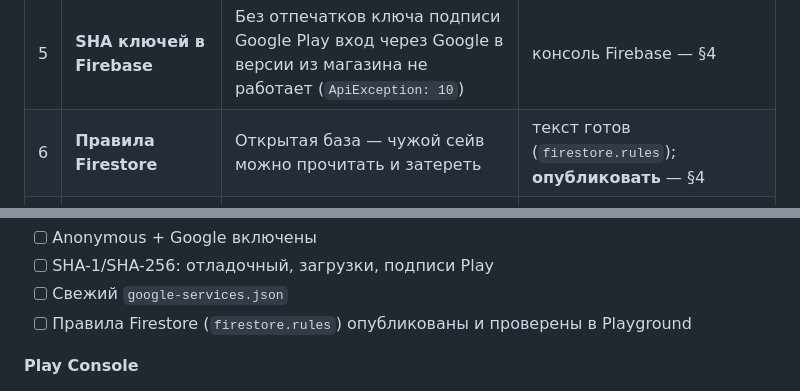
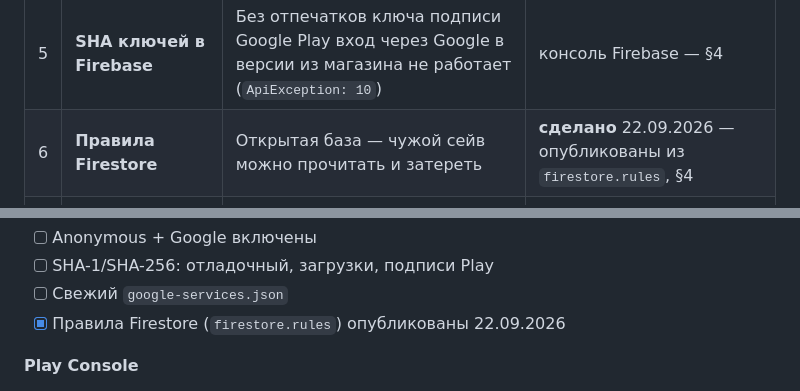
Before and after one commit to MaryDayGit/GameRpgIdle, a Markdown page: docs/13-RELEASE.md, 2 parts joined by grey strips. Drawn GitHub-style.

Commit message:
Правила Firestore опубликованы
Блокер 6 закрыт: правила из firestore.rules стоят в консоли проекта.
Остались те, что делаются в Play Console и на живом телефоне.

Co-Authored-By: Claude Opus 5 <noreply@anthropic.com>

```diff
--- a/docs/13-RELEASE.md
+++ b/docs/13-RELEASE.md
@@ -27,7 +27,7 @@
 | 3 | **Политика приватности** | Обязательна для всех приложений; игра собирает аналитику и хранит сейв в облаке | **сделано** — страницы опубликованы, адреса в §5.2 |
 | 4 | **Удаление аккаунта** | Play требует удаление аккаунта и в игре, и по веб-ссылке | **сделано** — §3.3 |
 | 5 | **SHA ключей в Firebase** | Без отпечатков ключа подписи Google Play вход через Google в версии из магазина не работает (`ApiException: 10`) | консоль Firebase — §4 |
-| 6 | **Правила Firestore** | Открытая база — чужой сейв можно прочитать и затереть | текст готов (`firestore.rules`); **опубликовать** — §4 |
+| 6 | **Правила Firestore** | Открытая база — чужой сейв можно прочитать и затереть | **сделано** 22.09.2026 — опубликованы из `firestore.rules`, §4 |
 | 7 | **Закрытый тест 14 дней** | Требуется новым личным аккаунтам (созданным после ноября 2023): 12 тестировщиков 14 дней подряд | у старого аккаунта, скорее всего, **не требуется** — проверить Dashboard, §7.2 |
 
 Кроме блокеров — три найденных и уже исправленных бага (§2) и три
@@ -510,7 +510,7 @@ No ads and no purchases at launch. Cloud save with your Google account.
 - [ ] Anonymous + Google включены
 - [ ] SHA-1/SHA-256: отладочный, загрузки, подписи Play
 - [ ] Свежий `google-services.json`
-- [ ] Правила Firestore (`firestore.rules`) опубликованы и проверены в Playground
+- [x] Правила Firestore (`firestore.rules`) опубликованы 22.09.2026
 
 **Play Console**
 - [x] Аккаунт разработчика подтверждён (есть, с опубликованными приложениями)
```
